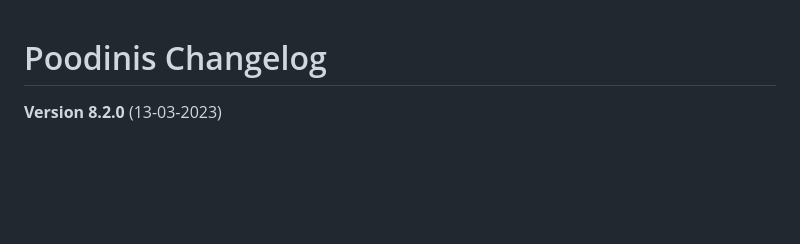
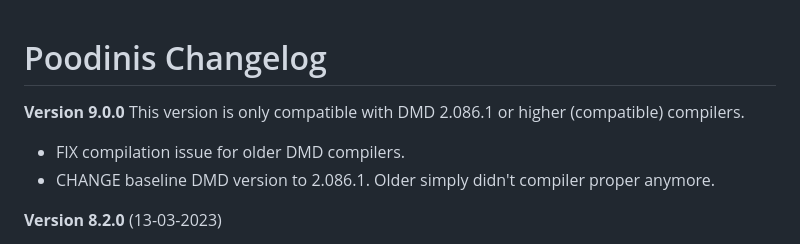
Before and after one commit to mbierlee/poodinis, a Markdown page: CHANGES.md, the part around the change. Rendered like a GitHub page; blank space fills up the shorter version.

Commit message:
Adjust changelog

```diff
--- a/CHANGES.md
+++ b/CHANGES.md
@@ -1,4 +1,10 @@
 # Poodinis Changelog
+
+**Version 9.0.0**
+This version is only compatible with DMD 2.086.1 or higher (compatible) compilers.
+
+-   FIX compilation issue for older DMD compilers.
+-   CHANGE baseline DMD version to 2.086.1. Older simply didn't compiler proper anymore.
 
 **Version 8.2.0** (13-03-2023)
 
```
